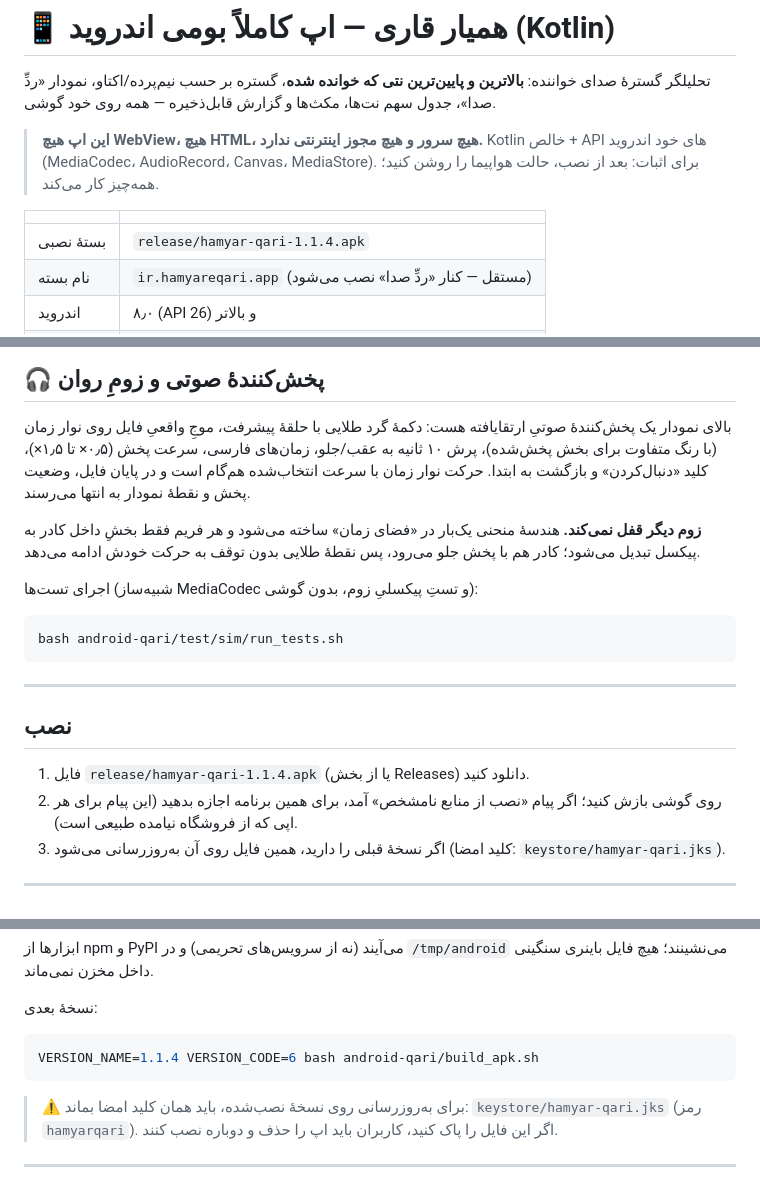
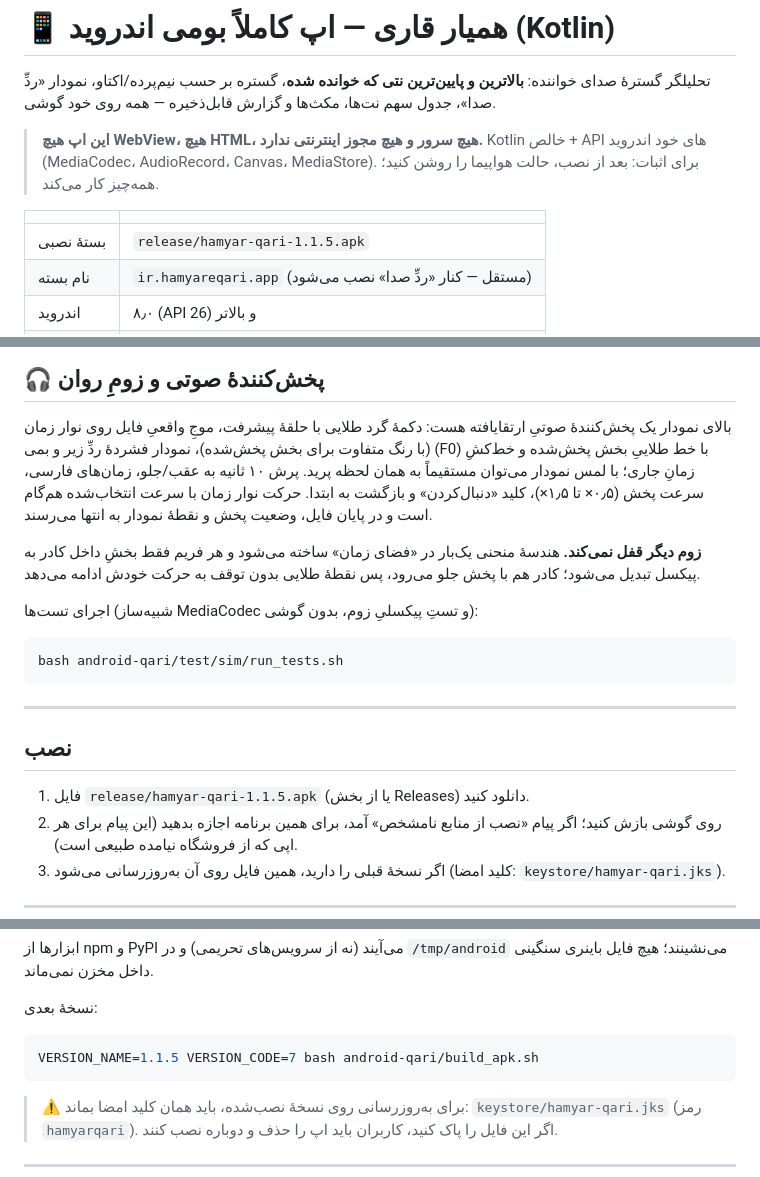
Before and after one commit to mahdi-talebian/Ai, a Markdown page: android-qari/README.md, 3 parts joined by grey strips. Drawn GitHub-style.

Commit message:
Document embedded pitch trace and update APK version

````diff
--- a/android-qari/README.md
+++ b/android-qari/README.md
@@ -10,7 +10,7 @@
 
 | | |
 |---|---|
-| بستهٔ نصبی | `release/hamyar-qari-1.1.4.apk` |
+| بستهٔ نصبی | `release/hamyar-qari-1.1.5.apk` |
 | نام بسته | `ir.hamyareqari.app` (مستقل — کنار «ردِّ صدا» نصب می‌شود) |
 | اندروید | ۸٫۰ (API 26) و بالاتر |
 | حجم | ≈ ۲٬۳۳۶٬۰۰۰ بایت (شامل نمونهٔ آزمایشی ۳۸ ثانیه‌ای) |
@@ -43,7 +43,9 @@ bash android-qari/tools/sync_android_branch.sh             # ساخت یا هم
 
 بالای نمودار یک پخش‌کنندهٔ صوتیِ ارتقایافته هست: دکمهٔ گرد طلایی با حلقهٔ پیشرفت،
 موجِ واقعیِ فایل روی نوار زمان (با رنگ متفاوت برای بخش پخش‌شده)،
-پرش ۱۰ ثانیه به عقب/جلو، زمان‌های فارسی، سرعت پخش (۰٫۵× تا ۱٫۵×)،
+نمودار فشردهٔ ردِّ زیر و بمی (F0) با خط طلاییِ بخش پخش‌شده و خط‌کشِ زمانِ جاری؛
+با لمس نمودار می‌توان مستقیماً به همان لحظه پرید. پرش ۱۰ ثانیه به عقب/جلو،
+زمان‌های فارسی، سرعت پخش (۰٫۵× تا ۱٫۵×)،
 کلید «دنبال‌کردن» و بازگشت به ابتدا. حرکت نوار زمان با سرعت انتخاب‌شده هم‌گام است
 و در پایان فایل، وضعیت پخش و نقطهٔ نمودار به انتها می‌رسند.
 
@@ -62,7 +64,7 @@ bash android-qari/test/sim/run_tests.sh
 
 ## نصب
 
-1. فایل `release/hamyar-qari-1.1.4.apk` (یا از بخش Releases) دانلود کنید.
+1. فایل `release/hamyar-qari-1.1.5.apk` (یا از بخش Releases) دانلود کنید.
 2. روی گوشی بازش کنید؛ اگر پیام «نصب از منابع نامشخص» آمد، برای همین برنامه
    اجازه بدهید (این پیام برای هر اپی که از فروشگاه نیامده طبیعی است).
 3. اگر نسخهٔ قبلی را دارید، همین فایل روی آن به‌روزرسانی می‌شود
@@ -201,7 +203,7 @@ ANDROID_TOOLS=/tmp/android bash android-qari/build_apk.sh
 نسخهٔ بعدی:
 
 ```bash
-VERSION_NAME=1.1.4 VERSION_CODE=6 bash android-qari/build_apk.sh
+VERSION_NAME=1.1.5 VERSION_CODE=7 bash android-qari/build_apk.sh
 ```
 
 > ⚠️ برای به‌روزرسانی روی نسخهٔ نصب‌شده، باید همان کلید امضا بماند:
````
